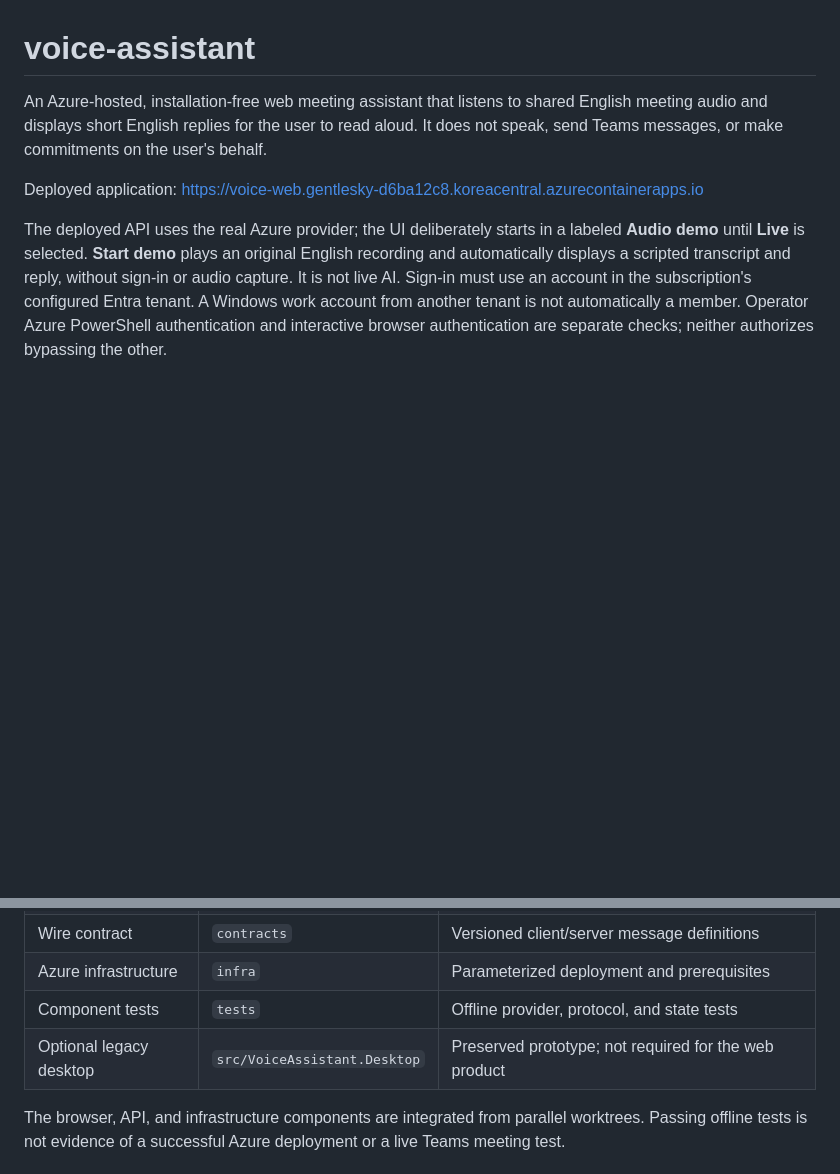
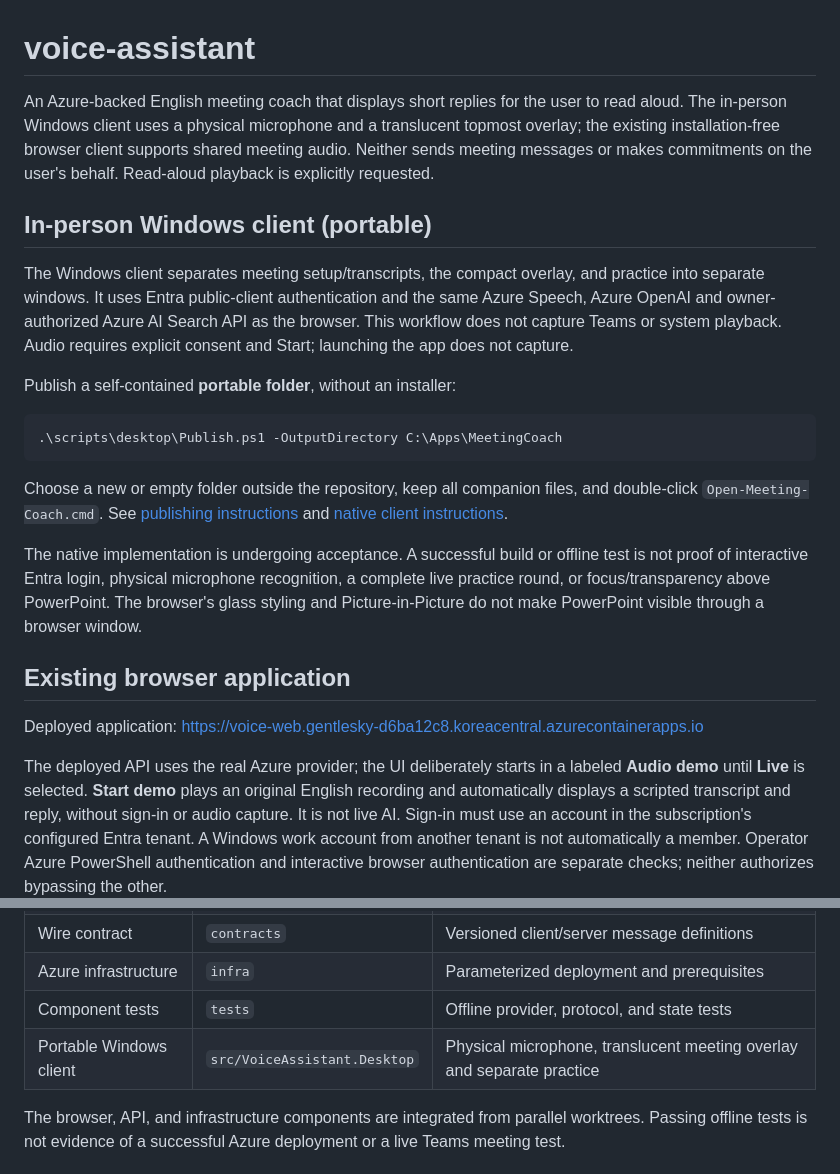
Before and after one commit to EON-LEE/voice-assistant, a Markdown page: README.md, 2 parts joined by grey strips. Rendered like a GitHub page; blank space fills up the shorter version.

Commit message:
Document portable in-person client alongside existing web app
Co-authored-by: Copilot App <223556219+Copilot@users.noreply.github.com>

````diff
--- a/README.md
+++ b/README.md
@@ -1,8 +1,37 @@
 # voice-assistant
 
-An Azure-hosted, installation-free web meeting assistant that listens to shared English meeting audio
-and displays short English replies for the user to read aloud. It does not speak,
-send Teams messages, or make commitments on the user's behalf.
+An Azure-backed English meeting coach that displays short replies for the user
+to read aloud. The in-person Windows client uses a physical microphone and a
+translucent topmost overlay; the existing installation-free browser client
+supports shared meeting audio. Neither sends meeting messages or makes
+commitments on the user's behalf. Read-aloud playback is explicitly requested.
+
+## In-person Windows client (portable)
+
+The Windows client separates meeting setup/transcripts, the compact overlay,
+and practice into separate windows. It uses Entra public-client authentication
+and the same Azure Speech, Azure OpenAI and owner-authorized Azure AI Search
+API as the browser. This workflow does not capture Teams or system playback.
+Audio requires explicit consent and Start; launching the app does not capture.
+
+Publish a self-contained **portable folder**, without an installer:
+
+```powershell
+.\scripts\desktop\Publish.ps1 -OutputDirectory C:\Apps\MeetingCoach
+```
+
+Choose a new or empty folder outside the repository, keep all companion files,
+and double-click `Open-Meeting-Coach.cmd`. See
+[publishing instructions](scripts/desktop/README.md) and
+[native client instructions](src/VoiceAssistant.Desktop/README.md).
+
+The native implementation is undergoing acceptance. A successful build or
+offline test is not proof of interactive Entra login, physical microphone
+recognition, a complete live practice round, or focus/transparency above
+PowerPoint. The browser's glass styling and Picture-in-Picture do not make
+PowerPoint visible through a browser window.
+
+## Existing browser application
 
 Deployed application: https://voice-web.gentlesky-d6ba12c8.koreacentral.azurecontainerapps.io
 
@@ -50,7 +79,7 @@ are possible later alternatives, not prerequisites for displaying text replies.
 | Wire contract | `contracts` | Versioned client/server message definitions |
 | Azure infrastructure | `infra` | Parameterized deployment and prerequisites |
 | Component tests | `tests` | Offline provider, protocol, and state tests |
-| Optional legacy desktop | `src/VoiceAssistant.Desktop` | Preserved prototype; not required for the web product |
+| Portable Windows client | `src/VoiceAssistant.Desktop` | Physical microphone, translucent meeting overlay and separate practice |
 
 The browser, API, and infrastructure components are integrated from parallel
 worktrees. Passing offline tests is not evidence of a successful Azure
````
